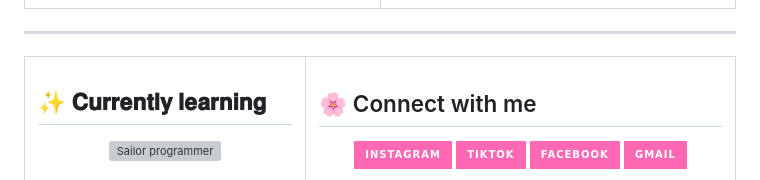
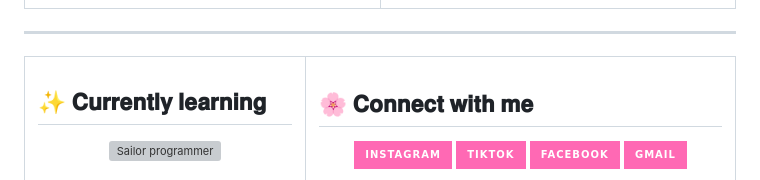
Before and after one commit to stargirl-xw/sailorxw, a Markdown page: README.md, the part around the change. GitHub-like rendering; badges without logos; grey boxes are pictures that could not be loaded.

```diff
--- a/README.md
+++ b/README.md
@@ -99,7 +99,7 @@ Learning, building, improving
 
 
 
-## 🌸 Connect with me
+## 🌸 𝐂𝐨𝐧𝐧𝐞𝐜𝐭 𝐰𝐢𝐭𝐡 𝐦𝐞
 
 <p align="center">
 
```
